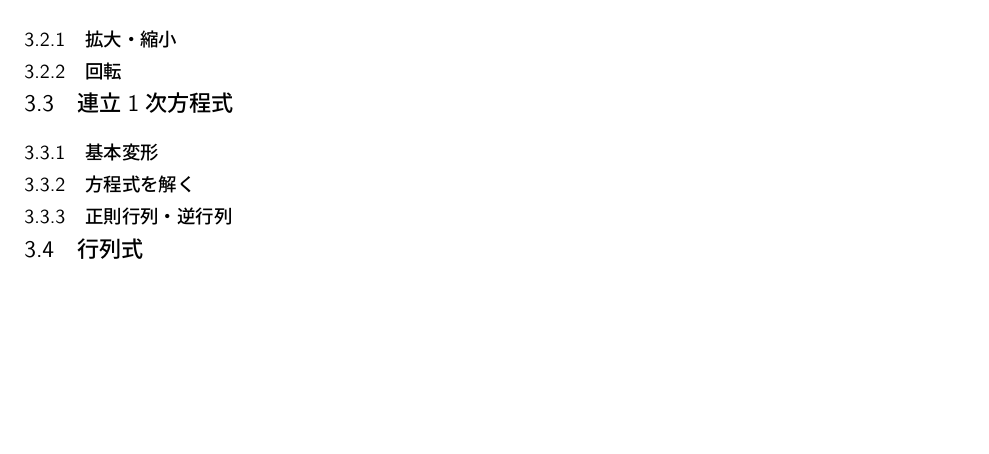
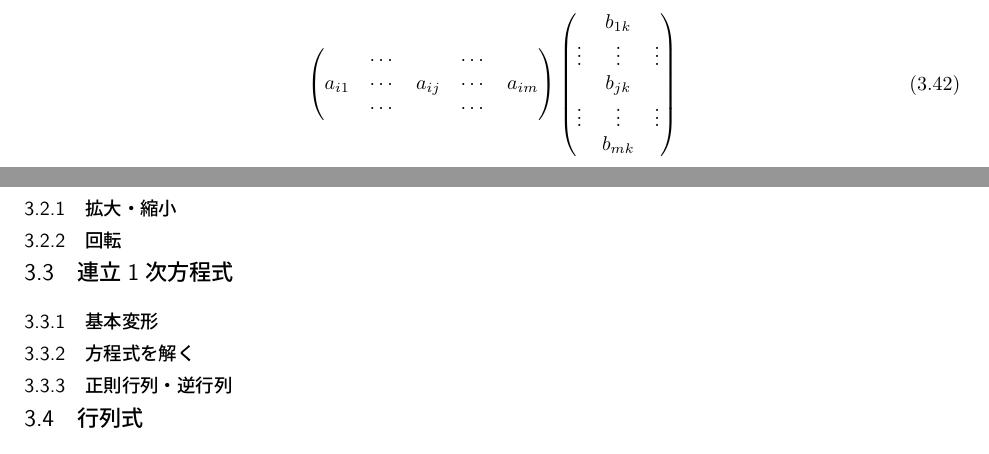
Before and after one commit to homuralove/linear-algebra, a LaTeX document (L-Alg.tex): part of page 17 of 18 before the commit and two parts of pages 16 and 17 of 18 after it, the two joined at a grey line, cut at the place of the change, the shorter picture padded with empty space. Compiled offline with pLaTeX and dvipdfmx.

Commit message:
行列の積加筆(途中)

```diff
--- a/L-Alg.tex
+++ b/L-Alg.tex
@@ -1067,6 +1067,26 @@ $l\times \bm{m}$行列$A=(a_{ij})_{l\times \bm{m}}$と$\bm{m}\times n$行列$B=(
 一般にこの積の順序は可換ではないことに注意。
 この節の始めの文章では太字にして強調してあるように、$A$の列の個数と$B$の行の個数が等しいときにのみ積が定義されるので、これを入れ替えると定義できなくなるためである。
 %図を入れて説明したい。
+
+\begin{equation}
+    \left(
+     \begin{matrix}
+              & \cdots &    & \cdots & \\
+       a_{i1} & \cdots & a_{ij}   & \cdots &  a_{im}  \\
+              & \cdots &     & \cdots &
+     \end{matrix}
+   \right)    \left(
+    \begin{matrix}
+             & b_{1k} & \\
+      \vdots & \vdots & \vdots\\
+             & b_{jk} & \\
+      \vdots & \vdots & \vdots \\
+             & b_{mk} &
+    \end{matrix}
+  \right)
+\end{equation}
+
+
 \subsection{具体例}
 
 \subsubsection{拡大・縮小}
```
Also changed, not shown: out/L-Alg.pdf.
